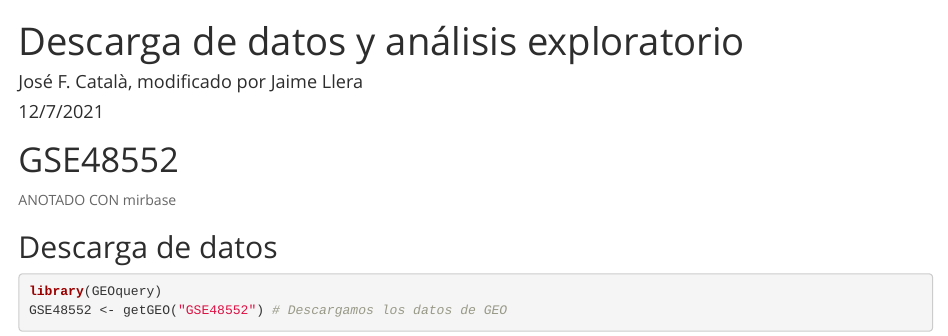
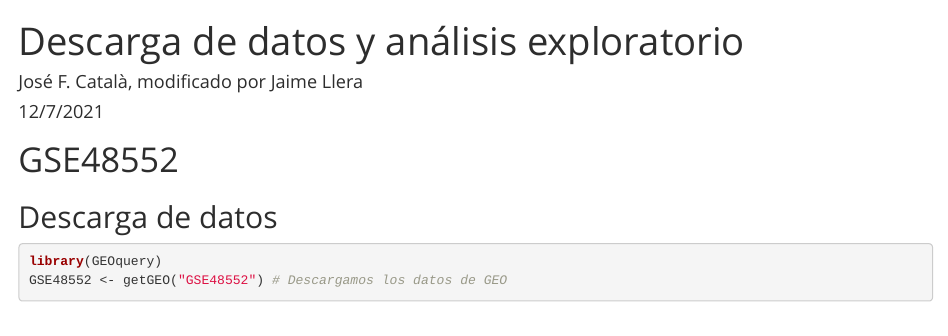
Before and after one commit to Jaimelan/Code_Masters_Final_Project, an R Markdown document (scripts/2_exploratory_analysis/GSE48552.rmd): the page in a window 1100 px wide, from its top. Rendered offline with R 4.5, knitr and Pandoc, with nearby package versions; some code elsewhere in the file could not run offline.

Commit message:
Update GSE48552.rmd

```diff
--- a/scripts/2_exploratory_analysis/GSE48552.rmd
+++ b/scripts/2_exploratory_analysis/GSE48552.rmd
@@ -13,7 +13,6 @@ output:
 
 # GSE48552
 
-ANOTADO CON mirbase
 
 ## Descarga de datos
 
```
